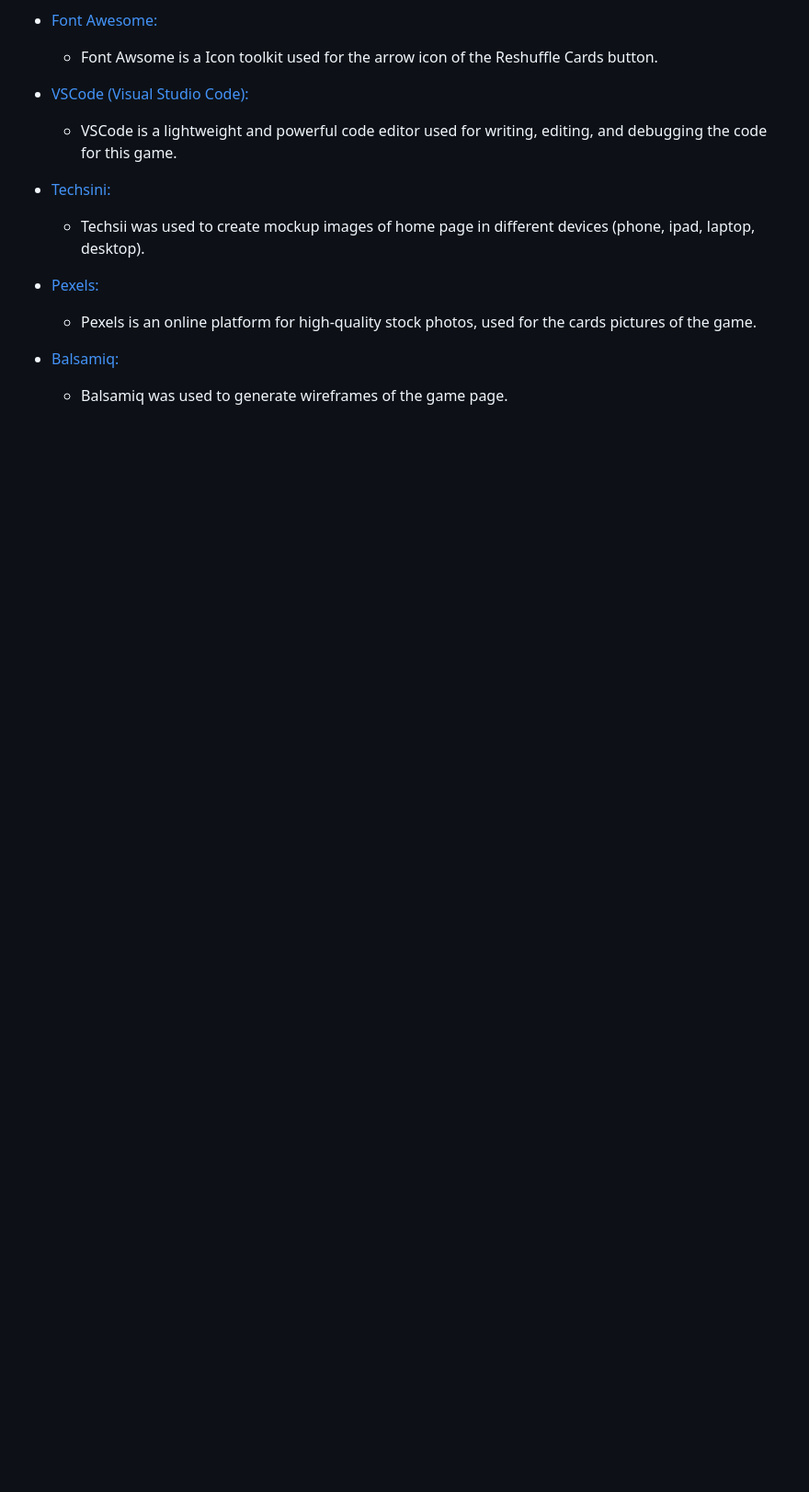
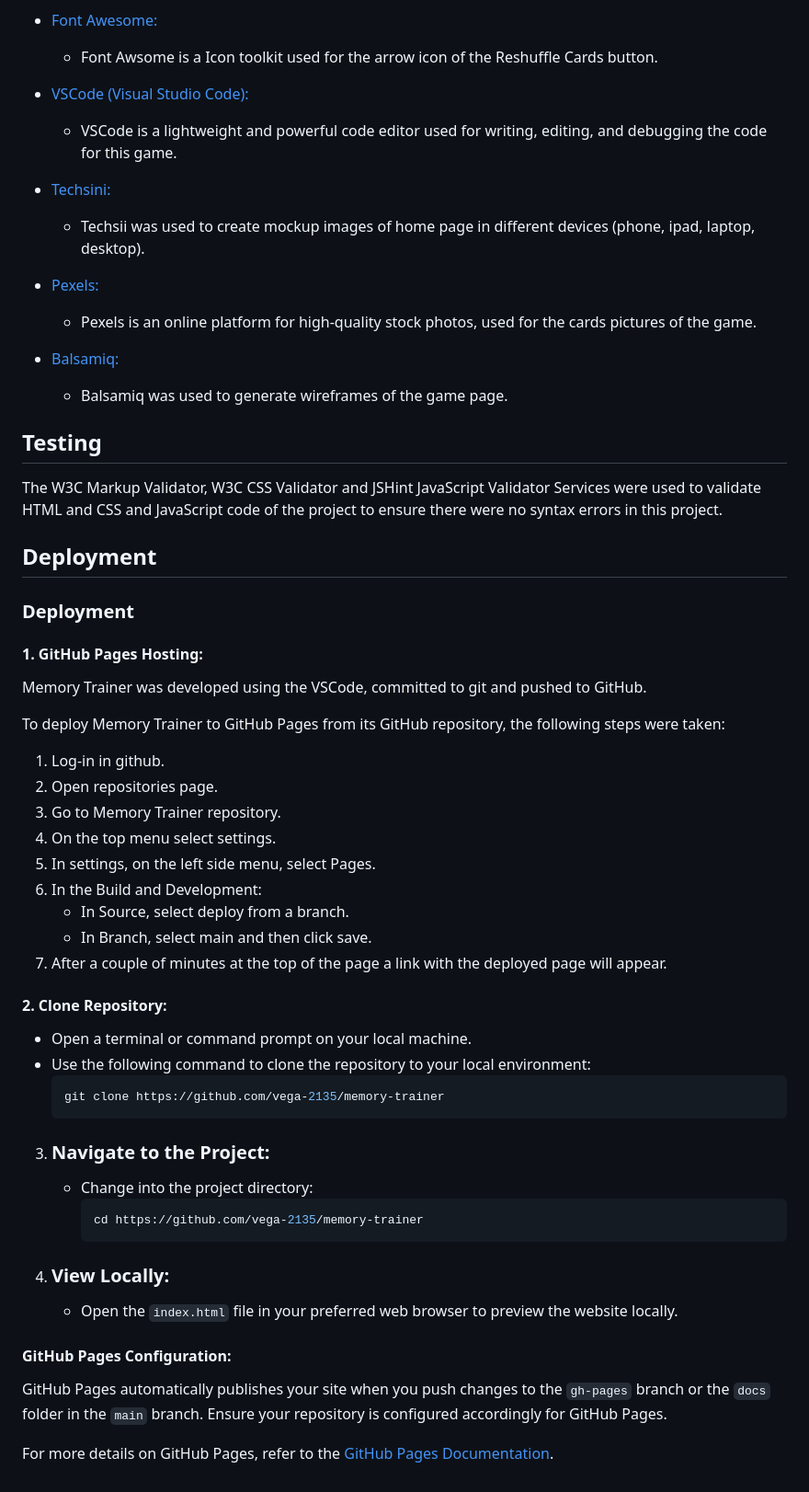
Before and after one commit to vega-2135/memory-trainer, a Markdown page: README.md, the part around the change. Shown: that part at 92% size. GitHub-like rendering; blank space fills up the shorter version.

Commit message:
Add part of testing and deployment in readme file
Signed-off-by: Carolina Romero Carrasco <mcarolinarc28@gmail.com>

````diff
--- a/README.md
+++ b/README.md
@@ -97,3 +97,49 @@ Memory Trainer is a entertaining simple to play memory card game targeted toward
 
 - [Balsamiq:](https://balsamiq.com/)
    - Balsamiq was used to generate wireframes of the game page.
+
+## Testing
+The W3C Markup Validator, W3C CSS Validator and JSHint JavaScript Validator Services were used to validate HTML and CSS and JavaScript code of the project to ensure there were no syntax errors in this project.
+
+
+## Deployment
+### Deployment
+
+#### 1. GitHub Pages Hosting:
+
+Memory Trainer was developed using the VSCode, committed to git and pushed to GitHub.
+
+To deploy Memory Trainer to GitHub Pages from its GitHub repository, the following steps were taken:
+
+1. Log-in in github.
+2. Open repositories page.
+3. Go to Memory Trainer repository.
+4. On the top menu select settings.
+5. In settings, on the left side menu, select Pages.
+6. In the Build and Development:
+     - In Source, select deploy from a branch.
+     - In Branch, select main and then click save.
+7. After a couple of minutes at the top of the page a link with the deployed page will appear.
+
+#### 2. Clone Repository:
+   - Open a terminal or command prompt on your local machine.
+   - Use the following command to clone the repository to your local environment:
+     ```bash
+     git clone https://github.com/vega-2135/memory-trainer
+     ```
+
+3. ### Navigate to the Project:
+   - Change into the project directory:
+     ```bash
+     cd https://github.com/vega-2135/memory-trainer
+     ```
+
+4. ### View Locally:
+   - Open the `index.html` file in your preferred web browser to preview the website locally.
+
+
+#### GitHub Pages Configuration:
+
+GitHub Pages automatically publishes your site when you push changes to the `gh-pages` branch or the `docs` folder in the `main` branch. Ensure your repository is configured accordingly for GitHub Pages.
+
+For more details on GitHub Pages, refer to the [GitHub Pages Documentation](https://docs.github.com/en/pages).
````
